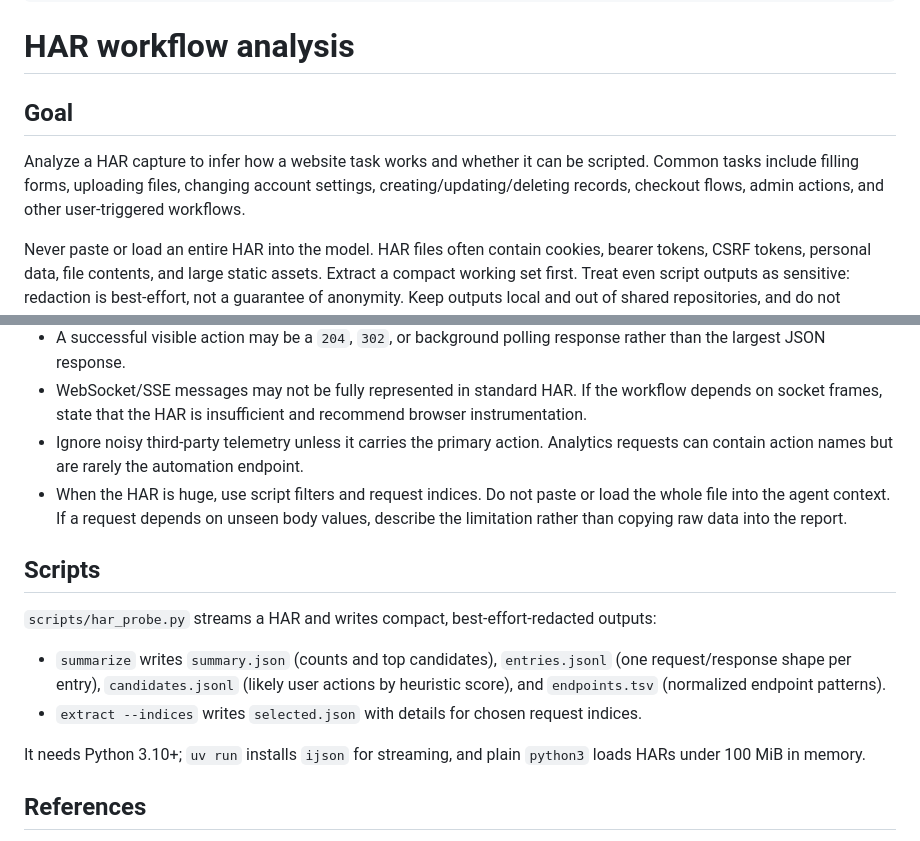
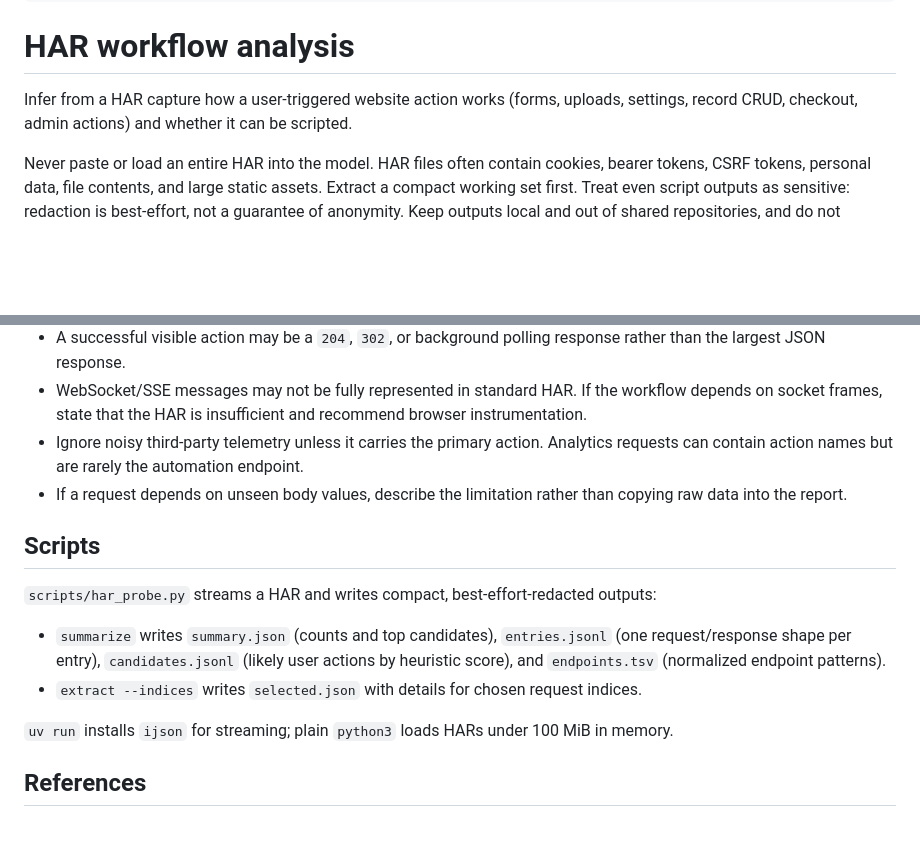
Before and after one commit to ddlaws0n/agent-stuff, a Markdown page: skills/analyze-har-workflows/SKILL.md, 2 parts joined by grey strips. GitHub-like rendering; blank space fills up the shorter version.

```diff
--- a/skills/analyze-har-workflows/SKILL.md
+++ b/skills/analyze-har-workflows/SKILL.md
@@ -20,9 +20,7 @@ metadata:
 
 # HAR workflow analysis
 
-## Goal
-
-Analyze a HAR capture to infer how a website task works and whether it can be scripted. Common tasks include filling forms, uploading files, changing account settings, creating/updating/deleting records, checkout flows, admin actions, and other user-triggered workflows.
+Infer from a HAR capture how a user-triggered website action works (forms, uploads, settings, record CRUD, checkout, admin actions) and whether it can be scripted.
 
 Never paste or load an entire HAR into the model. HAR files often contain cookies, bearer tokens, CSRF tokens, personal data, file contents, and large static assets. Extract a compact working set first. Treat even script outputs as sensitive: redaction is best-effort, not a guarantee of anonymity. Keep outputs local and out of shared repositories, and do not publish or upload the HAR or analysis without the user's permission.
 
@@ -118,7 +116,7 @@ Prioritize requests with these signals:
 - A successful visible action may be a `204`, `302`, or background polling response rather than the largest JSON response.
 - WebSocket/SSE messages may not be fully represented in standard HAR. If the workflow depends on socket frames, state that the HAR is insufficient and recommend browser instrumentation.
 - Ignore noisy third-party telemetry unless it carries the primary action. Analytics requests can contain action names but are rarely the automation endpoint.
-- When the HAR is huge, use script filters and request indices. Do not paste or load the whole file into the agent context. If a request depends on unseen body values, describe the limitation rather than copying raw data into the report.
+- If a request depends on unseen body values, describe the limitation rather than copying raw data into the report.
 
 ## Scripts
 
@@ -127,7 +125,7 @@ Prioritize requests with these signals:
 - `summarize` writes `summary.json` (counts and top candidates), `entries.jsonl` (one request/response shape per entry), `candidates.jsonl` (likely user actions by heuristic score), and `endpoints.tsv` (normalized endpoint patterns).
 - `extract --indices` writes `selected.json` with details for chosen request indices.
 
-It needs Python 3.10+; `uv run` installs `ijson` for streaming, and plain `python3` loads HARs under 100 MiB in memory.
+`uv run` installs `ijson` for streaming; plain `python3` loads HARs under 100 MiB in memory.
 
 ## References
 
```
Also changed, not shown: skills/build-ui-tailwind/SKILL.md (+1 -1 lines), skills/create-github-actions/SKILL.md (+6 -40 lines).
